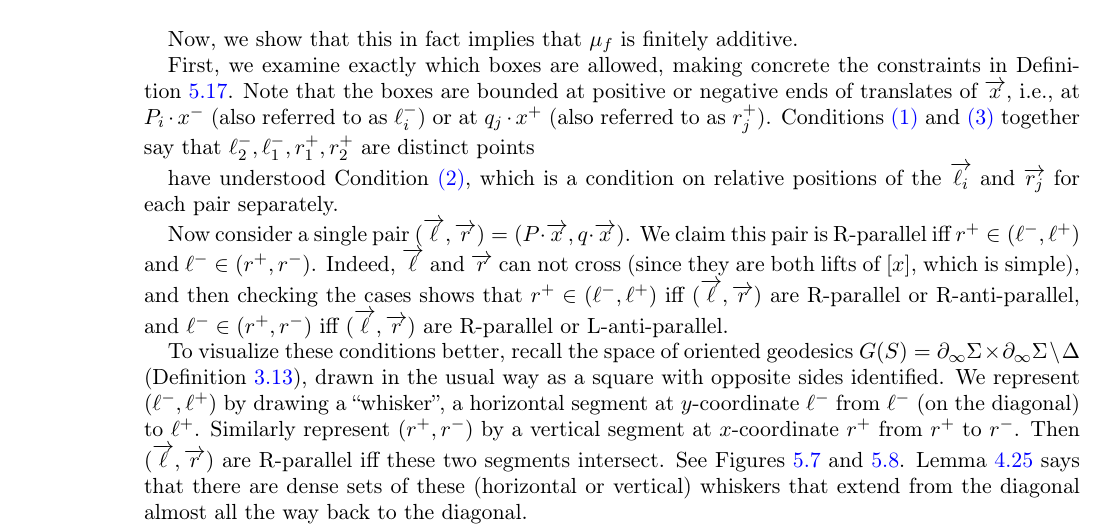
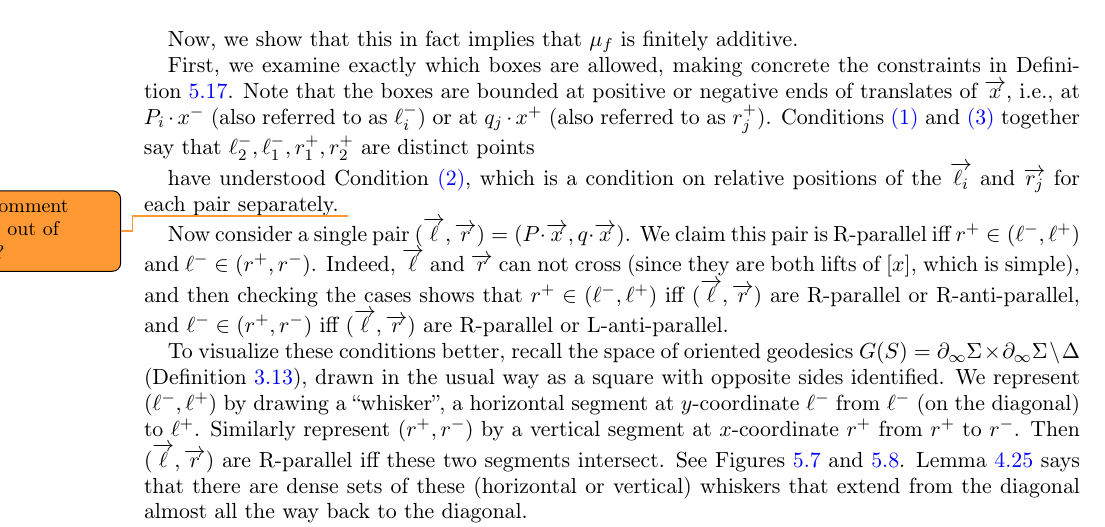
Before and after one commit to dpthurst/Currents-and-intersections, a LaTeX paper (Intersections.tex, which reads boxes.tex): part of page 40 of 77, cut so that both start at the same text. Compiled offline with pdfLaTeX.

Commit message:
Update on Overleaf.

```diff
--- a/boxes.tex
+++ b/boxes.tex
@@ -900,7 +900,7 @@ together say that $\ell_2^-,\ell_1^-,r_1^+,r_2^+$ are distinct points
 
 have understood Condition~\ref{item:box-edges-cross-lift}, which is a
 condition on relative positions of the $\ora{\ell_i}$ and $\ora{r_j}$
-for each pair separately.
+for each pair separately. \DMGtodo{this comment seems out of place?}
 
 Now consider a single pair
 $(\ora{\ell},\ora{r}) = (P \cdot \ora{x}, q \cdot \ora{x})$. We claim
```
